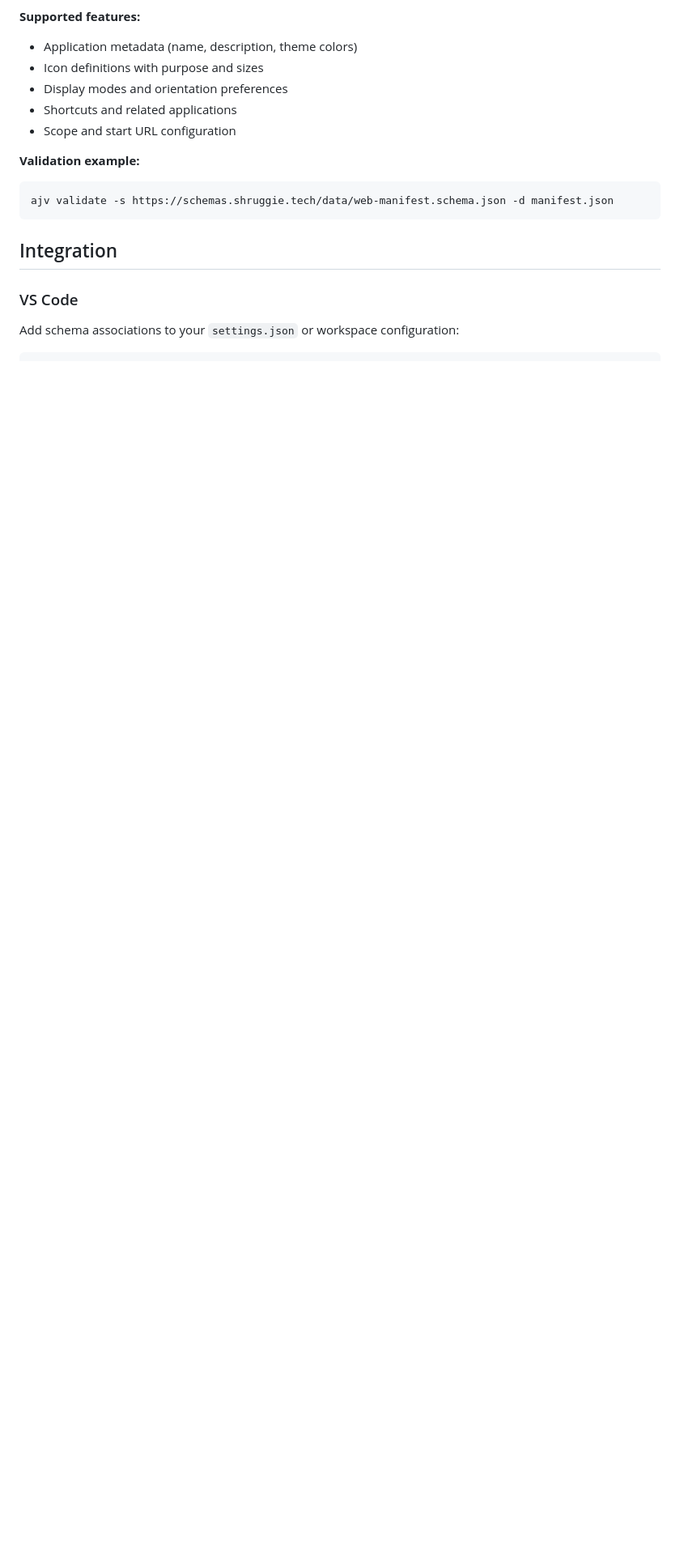
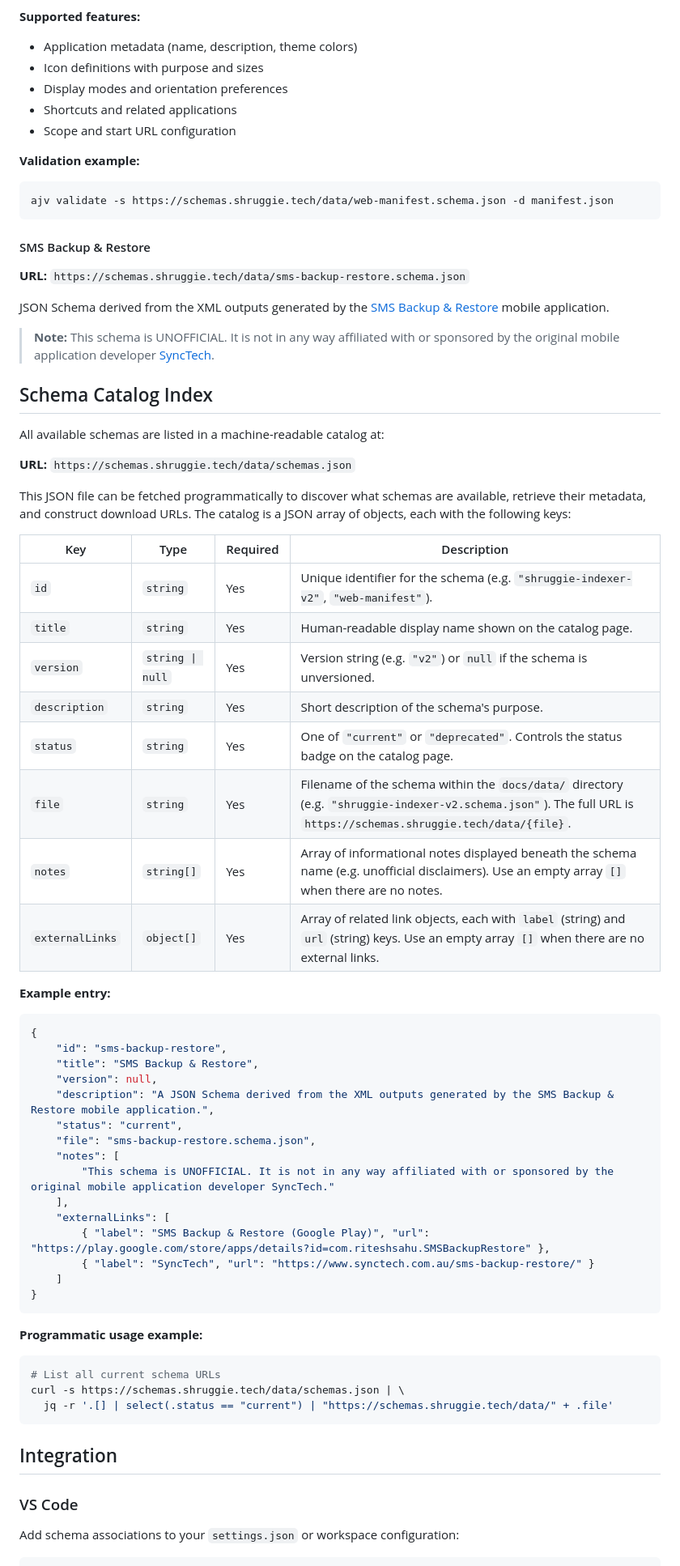
Before and after one commit to shruggietech/shruggietech-schemas, a Markdown page: README.md, the part around one of its changes. Shown at 81% size. Rendered like a GitHub page; blank space fills up the shorter version.

````diff
--- a/README.md
+++ b/README.md
@@ -66,6 +66,58 @@ JSON Schema for validating Progressive Web App (PWA) manifest files according to
 ajv validate -s https://schemas.shruggie.tech/data/web-manifest.schema.json -d manifest.json
 ```
 
+#### SMS Backup & Restore
+**URL:** `https://schemas.shruggie.tech/data/sms-backup-restore.schema.json`
+
+JSON Schema derived from the XML outputs generated by the [SMS Backup & Restore](https://play.google.com/store/apps/details?id=com.riteshsahu.SMSBackupRestore) mobile application.
+
+> **Note:** This schema is UNOFFICIAL. It is not in any way affiliated with or sponsored by the original mobile application developer [SyncTech](https://www.synctech.com.au/sms-backup-restore/).
+
+## Schema Catalog Index
+
+All available schemas are listed in a machine-readable catalog at:
+
+**URL:** `https://schemas.shruggie.tech/data/schemas.json`
+
+This JSON file can be fetched programmatically to discover what schemas are available, retrieve their metadata, and construct download URLs. The catalog is a JSON array of objects, each with the following keys:
+
+| Key | Type | Required | Description |
+|-----|------|----------|-------------|
+| `id` | `string` | Yes | Unique identifier for the schema (e.g. `"shruggie-indexer-v2"`, `"web-manifest"`). |
+| `title` | `string` | Yes | Human-readable display name shown on the catalog page. |
+| `version` | `string \| null` | Yes | Version string (e.g. `"v2"`) or `null` if the schema is unversioned. |
+| `description` | `string` | Yes | Short description of the schema's purpose. |
+| `status` | `string` | Yes | One of `"current"` or `"deprecated"`. Controls the status badge on the catalog page. |
+| `file` | `string` | Yes | Filename of the schema within the `docs/data/` directory (e.g. `"shruggie-indexer-v2.schema.json"`). The full URL is `https://schemas.shruggie.tech/data/{file}`. |
+| `notes` | `string[]` | Yes | Array of informational notes displayed beneath the schema name (e.g. unofficial disclaimers). Use an empty array `[]` when there are no notes. |
+| `externalLinks` | `object[]` | Yes | Array of related link objects, each with `label` (string) and `url` (string) keys. Use an empty array `[]` when there are no external links. |
+
+**Example entry:**
+```json
+{
+    "id": "sms-backup-restore",
+    "title": "SMS Backup & Restore",
+    "version": null,
+    "description": "A JSON Schema derived from the XML outputs generated by the SMS Backup & Restore mobile application.",
+    "status": "current",
+    "file": "sms-backup-restore.schema.json",
+    "notes": [
+        "This schema is UNOFFICIAL. It is not in any way affiliated with or sponsored by the original mobile application developer SyncTech."
+    ],
+    "externalLinks": [
+        { "label": "SMS Backup & Restore (Google Play)", "url": "https://play.google.com/store/apps/details?id=com.riteshsahu.SMSBackupRestore" },
+        { "label": "SyncTech", "url": "https://www.synctech.com.au/sms-backup-restore/" }
+    ]
+}
+```
+
+**Programmatic usage example:**
+```bash
+# List all current schema URLs
+curl -s https://schemas.shruggie.tech/data/schemas.json | \
+  jq -r '.[] | select(.status == "current") | "https://schemas.shruggie.tech/data/" + .file'
+```
+
 ## Integration
 
 ### VS Code
````
Also changed, not shown: other parts of README.md (+30 -4 lines), CHANGELOG.md (added, +24 -0 lines).
